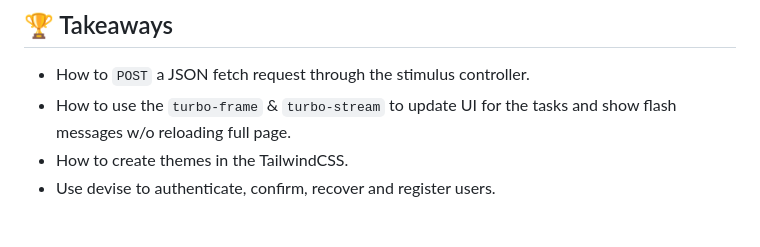
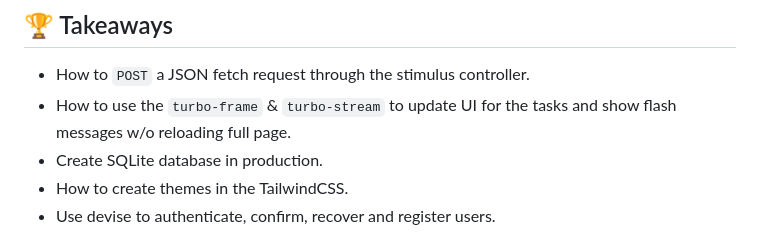
Before and after one commit to JuzerShakir/tickity_tick, a Markdown page: README.md, the part around the change. GitHub-like rendering.

Commit message:
add a new takeaway point

```diff
--- a/README.md
+++ b/README.md
@@ -113,6 +113,7 @@ Thank you, contributors!
 
 - How to `POST` a JSON fetch request through the stimulus controller.
 - How to use the `turbo-frame` & `turbo-stream` to update UI for the tasks and show flash messages w/o reloading full page.
+- Create SQLite database in production.
 - How to create themes in the TailwindCSS.
 - Use devise to authenticate, confirm, recover and register users.
 
```
